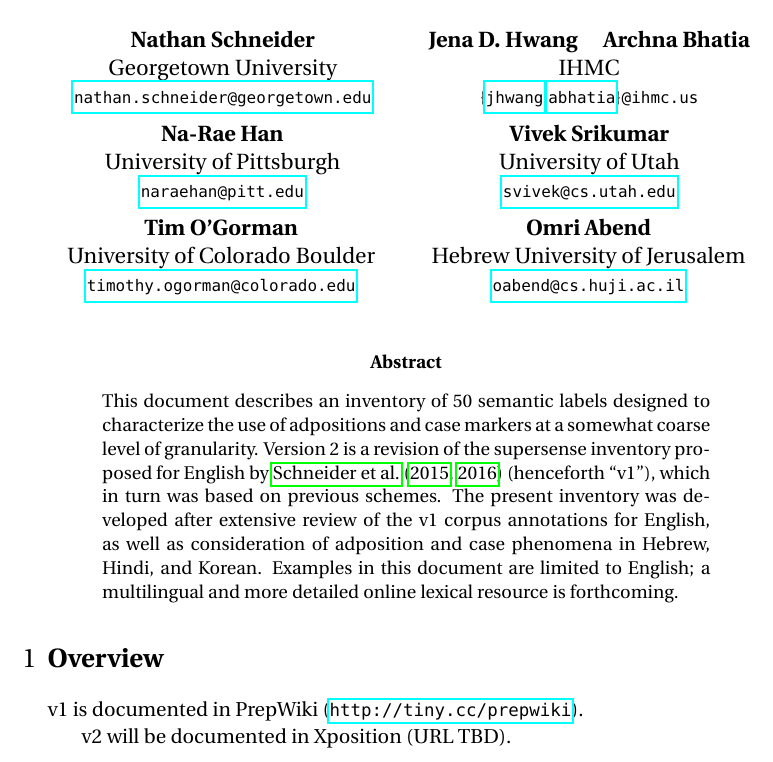
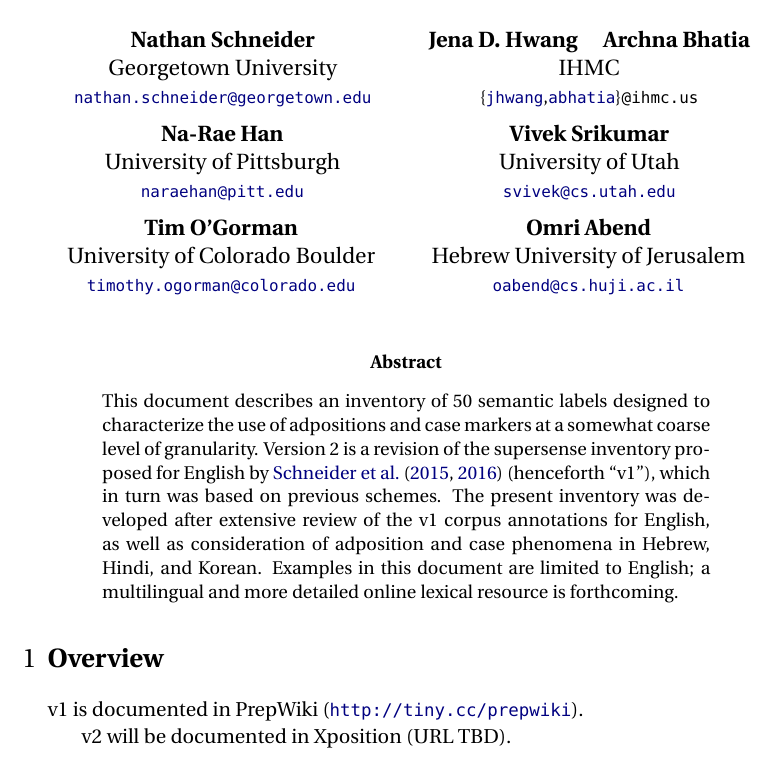
Before and after one commit to carmls/snacs-guidelines, a LaTeX paper (psst2.tex): part of page 1 of 28, cut so that both start at the same text. Compiled offline with pdfLaTeX.

Commit message:
link colors

```diff
--- a/psst2.tex
+++ b/psst2.tex
@@ -5,7 +5,7 @@
 \usepackage{relsize} % relative font sizes (e.g. \smaller). must precede ACL style
 %\usepackage{style/acl2012}
 
-\usepackage[linkcolor=blue]{hyperref}
+\usepackage{hyperref}
 
 \usepackage[round]{natbib}
 \begin{comment}
@@ -164,6 +164,9 @@
 \usepackage{url}
 \usepackage[usenames]{color}
 \usepackage{xcolor}
+
+\definecolor{darkblue}{rgb}{0, 0, 0.5}
+\hypersetup{colorlinks=true,citecolor=darkblue, linkcolor=., urlcolor=darkblue}
 
 % colored frame box
 \newcommand{\cfbox}[2]{%
```
